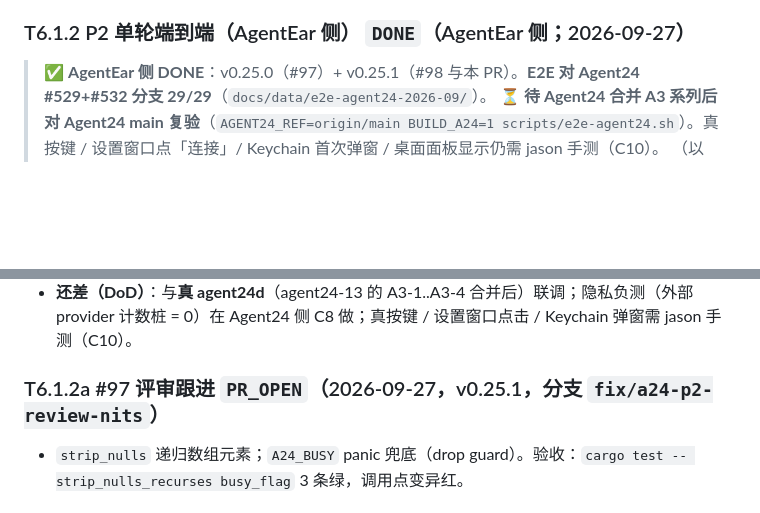
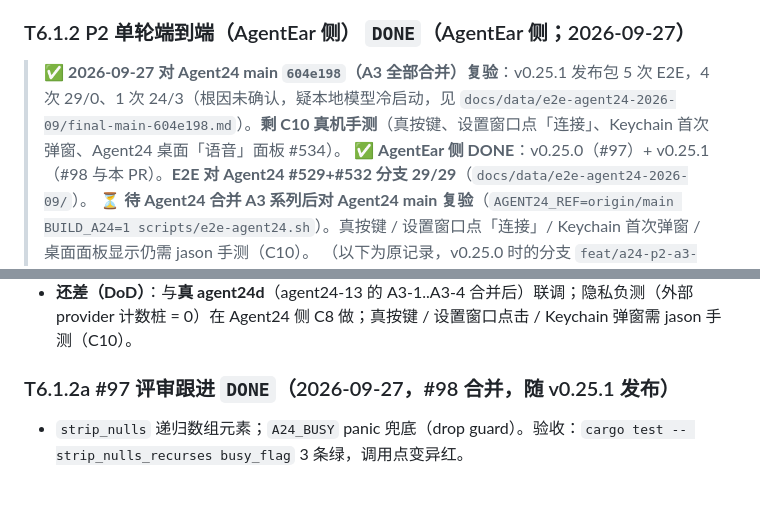
Before and after one commit to iDoris-ai/AgentEar, a Markdown page: docs/agent/tasks.md, 2 parts joined by grey strips. Rendered like a GitHub page; blank space fills up the shorter version.

Commit message:
docs(e2e): 对 Agent24 main 最终复验（A3 全部合并后） (#100)
* docs(e2e): 对 Agent24 main 604e198（A3 全部合并）最终复验 —— 5 次 4×29/0、1×24/3（根因未确认，如实记录）

Co-Authored-By: Claude Opus 5.5 <noreply@anthropic.com>
Claude-Session: https://claude.ai/code/session_019txUrtFESEqqsT4LbMaBoZ

* docs(e2e): 补记 Agent24 侧已登记跟进 24/3 那次的根因

Co-Authored-By: Claude Opus 5.5 <noreply@anthropic.com>
Claude-Session: https://claude.ai/code/session_019txUrtFESEqqsT4LbMaBoZ

---------

Co-authored-by: Claude Opus 5.5 <noreply@anthropic.com>

```diff
--- a/docs/agent/tasks.md
+++ b/docs/agent/tasks.md
@@ -1188,6 +1188,7 @@
   菜单「恢复独立模式」入口——P2。
 
 ### T6.1.2 P2 单轮端到端（AgentEar 侧）  `DONE`（AgentEar 侧；2026-09-27）
+> ✅ **2026-09-27 对 Agent24 main `604e198`（A3 全部合并）复验**：v0.25.1 发布包 5 次 E2E，4 次 29/0、1 次 24/3（根因未确认，疑本地模型冷启动，见 `docs/data/e2e-agent24-2026-09/final-main-604e198.md`）。**剩 C10 真机手测**（真按键、设置窗口点「连接」、Keychain 首次弹窗、Agent24 桌面「语音」面板 #534）。
 > ✅ **AgentEar 侧 DONE**：v0.25.0（#97）+ v0.25.1（#98 与本 PR）。**E2E 对 Agent24 #529+#532 分支 29/29**（`docs/data/e2e-agent24-2026-09/`）。
 > ⏳ **待 Agent24 合并 A3 系列后对 Agent24 main 复验**（`AGENT24_REF=origin/main BUILD_A24=1 scripts/e2e-agent24.sh`）。真按键 / 设置窗口点「连接」/ Keychain 首次弹窗 / 桌面面板显示仍需 jason 手测（C10）。
 > （以下为原记录，v0.25.0 时的分支 `feat/a24-p2-a3-client`）
@@ -1224,7 +1225,7 @@
 - **还差（DoD）**：与**真 agent24d**（agent24-13 的 A3-1..A3-4 合并后）联调；隐私负测（外部 provider 计数桩 = 0）在
   Agent24 侧 C8 做；真按键 / 设置窗口点击 / Keychain 弹窗需 jason 手测（C10）。
 
-### T6.1.2a #97 评审跟进  `PR_OPEN`（2026-09-27，v0.25.1，分支 `fix/a24-p2-review-nits`）
+### T6.1.2a #97 评审跟进  `DONE`（2026-09-27，#98 合并，随 v0.25.1 发布）
 - `strip_nulls` 递归数组元素；`A24_BUSY` panic 兜底（drop guard）。验收：`cargo test -- strip_nulls_recurses busy_flag` 3 条绿，调用点变异红。
 
 ### T6.1.3 P3 提案闭环  `BLOCKED`（等 T6.1.2）
```
Also changed, not shown: 2 other files.
